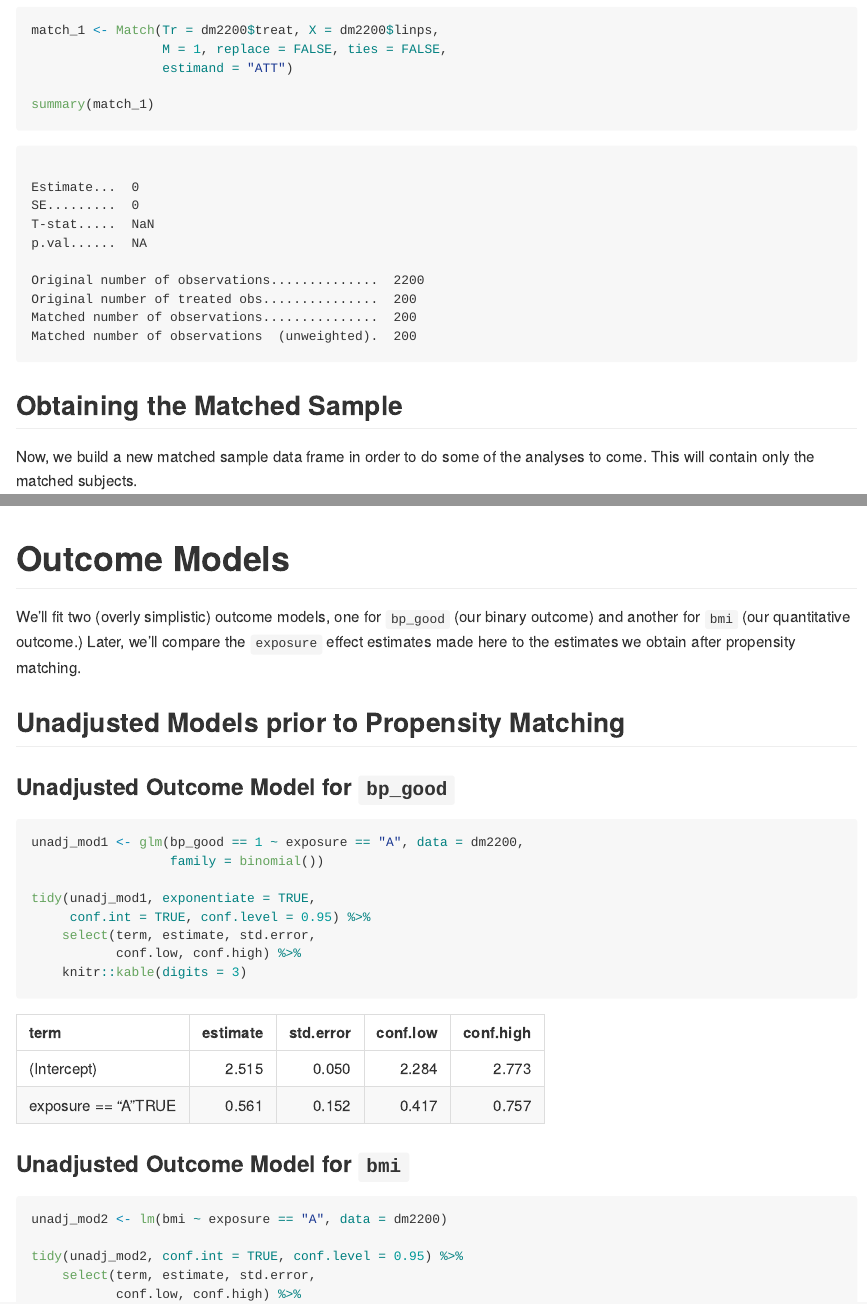
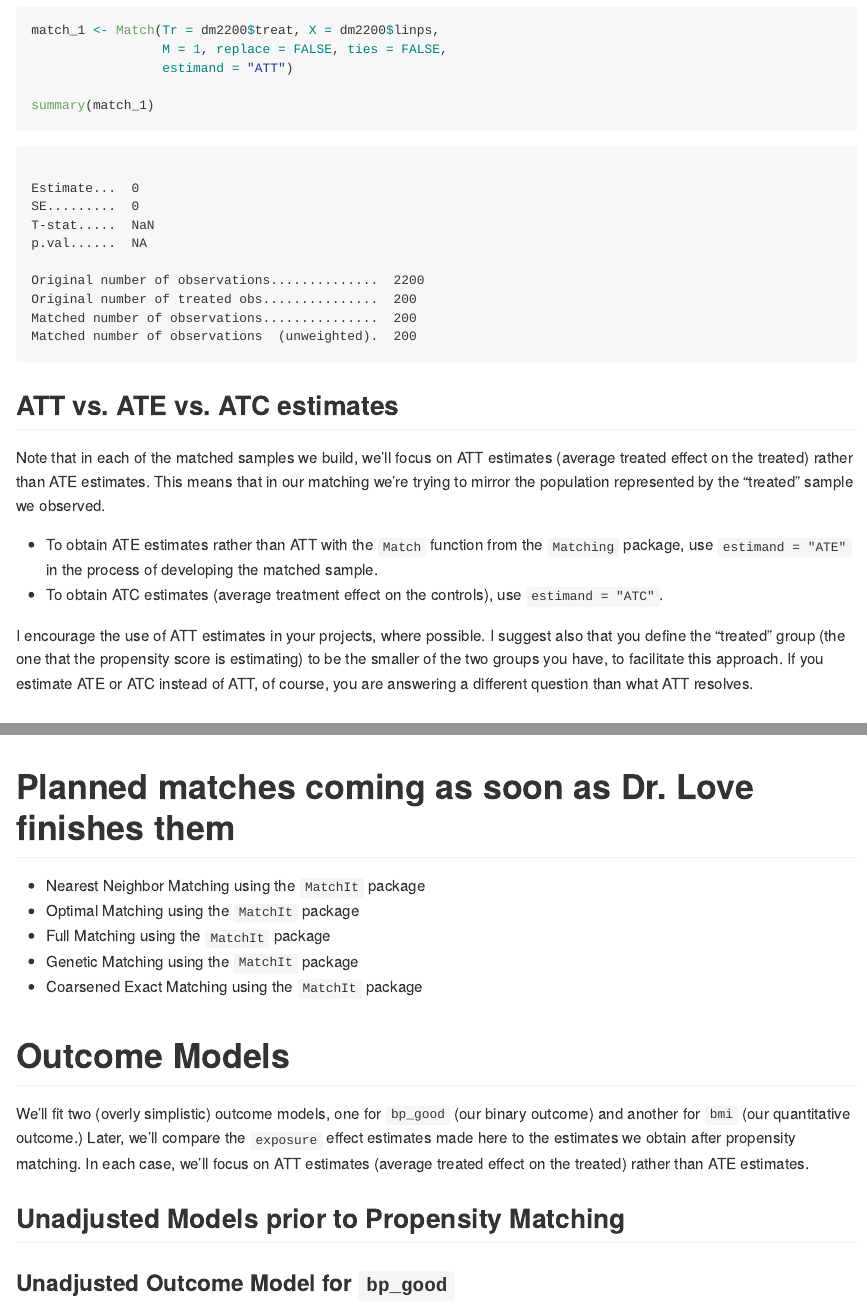
Before and after one commit to THOMASELOVE/500-data, an R Markdown document (dm2200/matching_with_dm2200.Rmd): the page in a window 1100 px wide, from 8180 px down before the commit and from 8230 px down after it, so that both start at the same text, and a second part further down, joined at a grey line. The pictures show the output file dm2200/matching_with_dm2200.md that the author committed with the source, drawn offline in the style of GitHub.

Commit message:
Updated dm2200 example

````diff
--- a/dm2200/matching_with_dm2200.Rmd
+++ b/dm2200/matching_with_dm2200.Rmd
@@ -151,6 +151,15 @@ match_1 <- Match(Tr = dm2200$treat, X = dm2200$linps,
 
 summary(match_1)
 ```
+
+## ATT vs. ATE vs. ATC estimates
+
+Note that in each of the matched samples we build, we'll focus on ATT estimates (average treated effect on the treated) rather than ATE estimates. This means that in our matching we're trying to mirror the population represented by the "treated" sample we observed.
+
+- To obtain ATE estimates rather than ATT with the `Match` function from the `Matching` package, use `estimand = "ATE"` in the process of developing the matched sample.
+- To obtain ATC estimates (average treatment effect on the controls), use `estimand = "ATC"`.
+
+I encourage the use of ATT estimates in your projects, where possible. I suggest also that you define the "treated" group (the one that the propensity score is estimating) to be the smaller of the two groups you have, to facilitate this approach. If you estimate ATE or ATC instead of ATT, of course, you are answering a different question than what ATT resolves.
 
 ## Obtaining the Matched Sample
 
@@ -710,10 +719,17 @@ love.plot(bal4,
           title = "Variance Ratios for our 1:1 Caliper Match")
 ```
 
+# Planned matches coming as soon as Dr. Love finishes them
+
+- Nearest Neighbor Matching using the `MatchIt` package
+- Optimal Matching using the `MatchIt` package
+- Full Matching using the `MatchIt` package
+- Genetic Matching using the `MatchIt` package
+- Coarsened Exact Matching using the `MatchIt` package
 
 # Outcome Models
 
-We'll fit two (overly simplistic) outcome models, one for `bp_good` (our binary outcome) and another for `bmi` (our quantitative outcome.) Later, we'll compare the `exposure` effect estimates made here to the estimates we obtain after propensity matching.
+We'll fit two (overly simplistic) outcome models, one for `bp_good` (our binary outcome) and another for `bmi` (our quantitative outcome.) Later, we'll compare the `exposure` effect estimates made here to the estimates we obtain after propensity matching. In each case, we'll focus on ATT estimates (average treated effect on the treated) rather than ATE estimates.
 
 ## Unadjusted Models prior to Propensity Matching
 
````
Also changed, not shown: dm2200/matching_with_dm2200.md, dm2200/matching_with_dm2200.Rmd (3 more changed lines).
